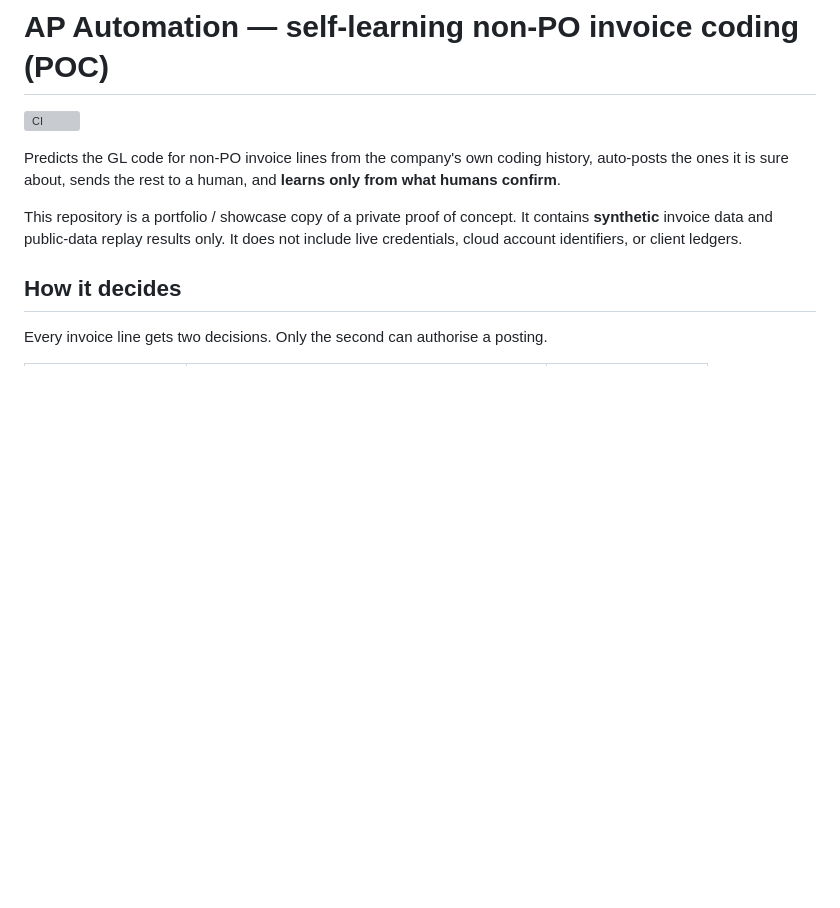
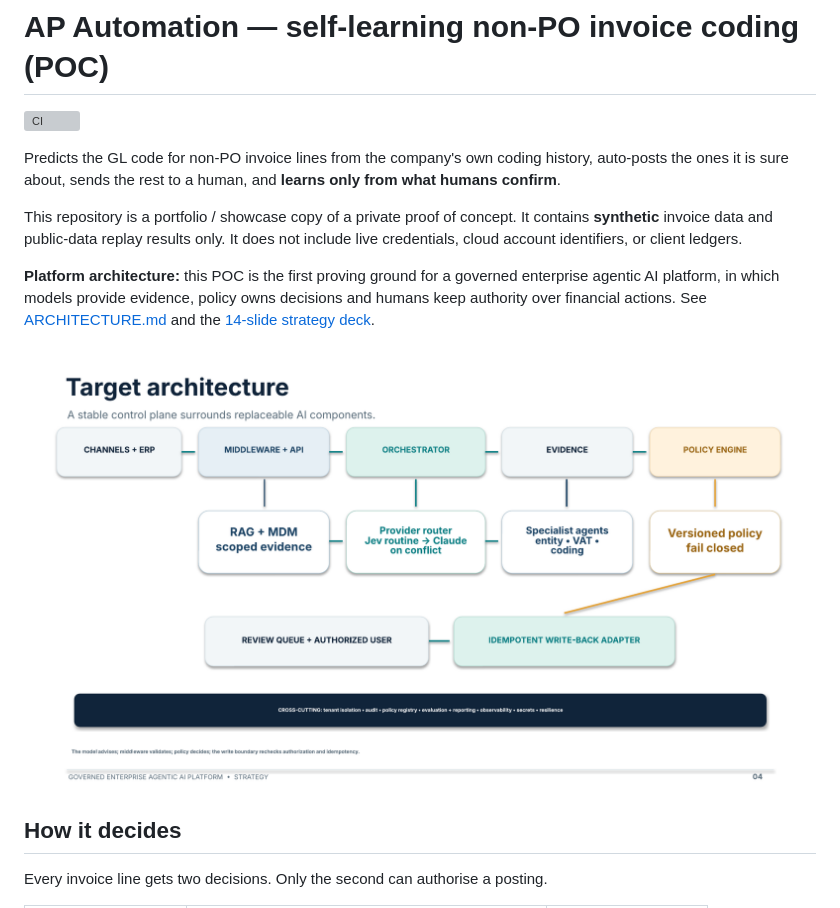
Before and after one commit to WaiteM124/ap-automation-public, a Markdown page: README.md, the part around the change. GitHub-like rendering; pictures changed too: docs/target-architecture.png (added); blank space fills up the shorter version; grey boxes are pictures that could not be loaded.

Commit message:
Add platform architecture write-up and strategy deck

```diff
--- a/README.md
+++ b/README.md
@@ -5,6 +5,10 @@
 Predicts the GL code for non-PO invoice lines from the company's own coding history, auto-posts the ones it is sure about, sends the rest to a human, and **learns only from what humans confirm**.
 
 This repository is a portfolio / showcase copy of a private proof of concept. It contains **synthetic** invoice data and public-data replay results only. It does not include live credentials, cloud account identifiers, or client ledgers.
+
+**Platform architecture:** this POC is the first proving ground for a governed enterprise agentic AI platform, in which models provide evidence, policy owns decisions and humans keep authority over financial actions. See [ARCHITECTURE.md](ARCHITECTURE.md) and the [14-slide strategy deck](docs/architecture-strategy.pdf).
+
+![Target architecture](docs/target-architecture.png)
 
 ## How it decides
 
```
Also changed, not shown: ARCHITECTURE.md (added, +51 -0 lines), 1 other file.
